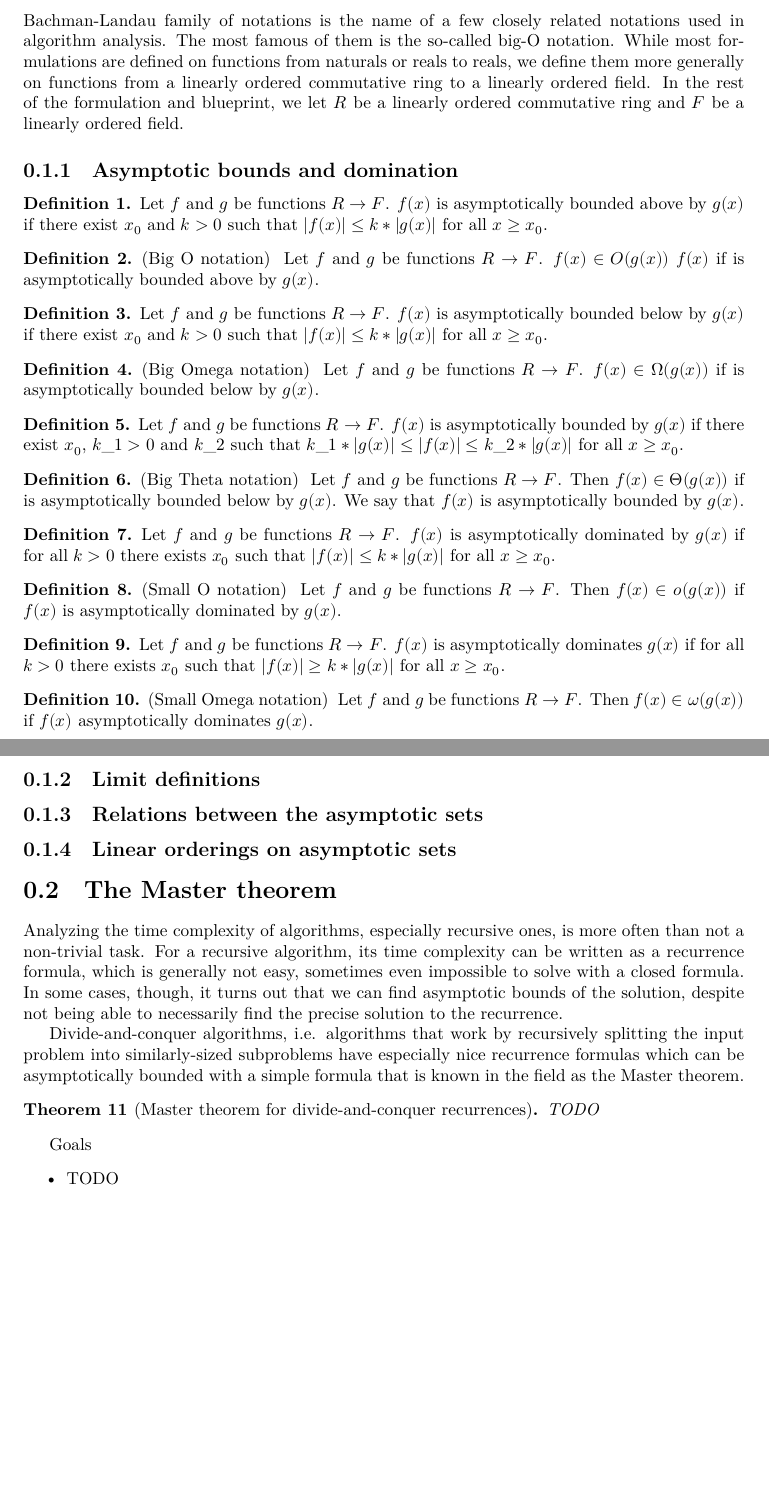
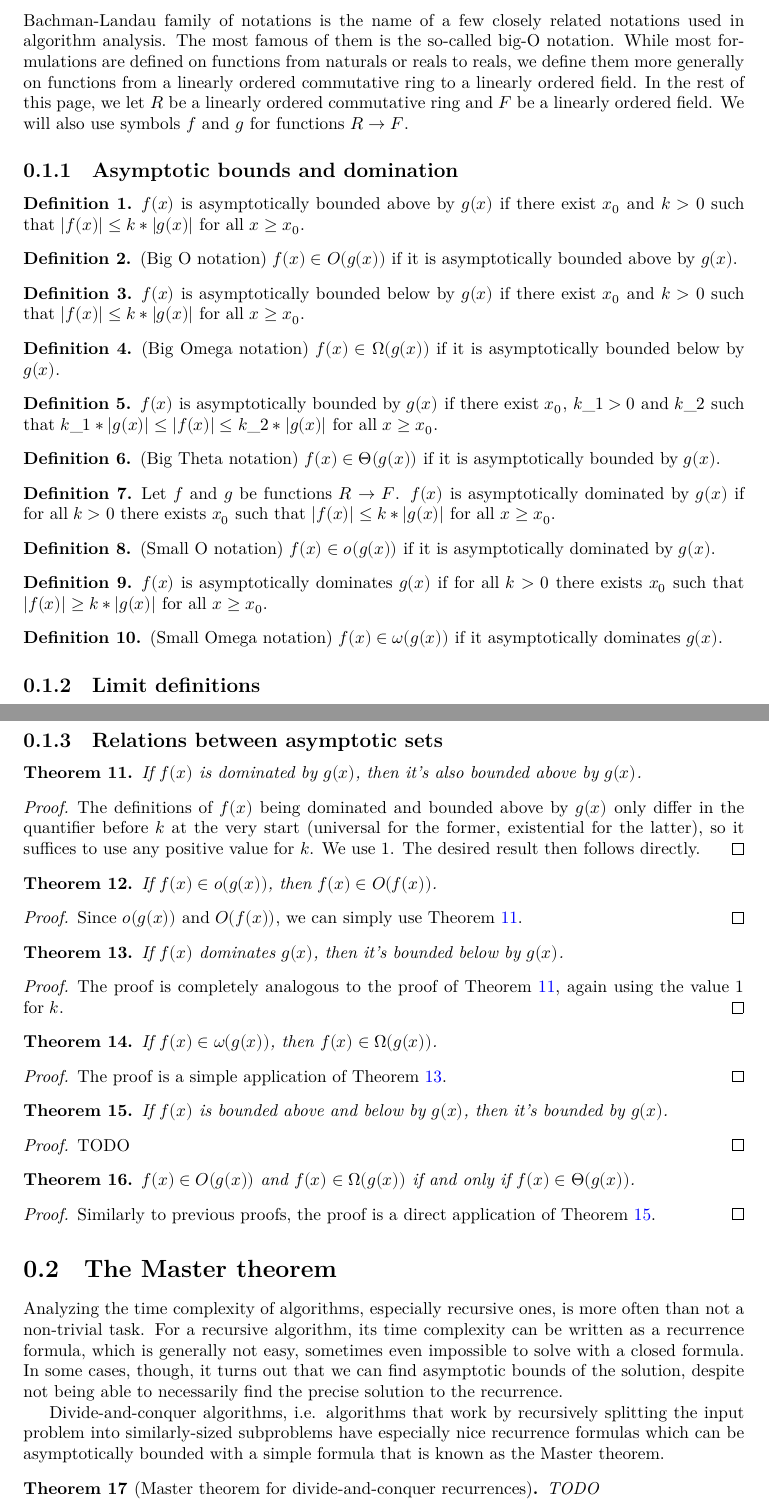
Before and after one commit to jurepustos/master-theorem, a LaTeX document (blueprint/src/print.tex, which reads blueprint/src/content.tex): two parts of pages 2 and 3 of 3, joined at a grey line, cut so that both start at the same text, the shorter picture padded with empty space. Compiled offline with XeLaTeX.

Commit message:
updated blueprint

```diff
--- a/blueprint/src/content.tex
+++ b/blueprint/src/content.tex
@@ -23,55 +23,59 @@ Bachman-Landau family of notations is the name of a few closely related notation
 algorithm analysis. The most famous of them is the so-called big-O notation. While
 most formulations are defined on functions from naturals or reals to reals, we define
 them more generally on functions from a linearly ordered commutative ring to a
-linearly ordered field. In the rest of the formulation and blueprint, we let $R$ be
-a linearly ordered commutative ring and $F$ be a linearly ordered field.
+linearly ordered field. In the rest of this page, we let $R$ be a linearly ordered
+commutative ring and $F$ be a linearly ordered field. We will also use symbols $f$ and
+$g$ for functions $R \to F$.
 
 \subsection{Asymptotic bounds and domination}
 
 \begin{definition}
+    \label{def:asymp_bounded_above}
     \lean{AsymptoticallyBoundedAboveBy}
     \leanok
-    Let $f$ and $g$ be functions $R \to F$. $f(x)$ is asymptotically bounded above by $g(x)$ if
-    there exist $x_0$ and $k > 0$ such that $|f(x)| \le k*|g(x)|$ for all $x \ge x_0$.
+    $f(x)$ is asymptotically bounded above by $g(x)$ if there exist $x_0$ and $k > 0$
+    such that $|f(x)| \le k*|g(x)|$ for all $x \ge x_0$.
 \end{definition}
 
 \begin{definition}(Big O notation)
+    \label{def:big_o}
     \lean{O}
     \leanok
-    Let $f$ and $g$ be functions $R \to F$. $f(x) \in O(g(x))$ $f(x)$ if is asymptotically
-    bounded above by $g(x)$.
+    $f(x) \in O(g(x))$ if it is asymptotically bounded above by $g(x)$.
 \end{definition}
 
 \begin{definition}
+    \label{def:asymp_bounded_below}
     \lean{AsymptoticallyBoundedBelowBy}
     \leanok
-    Let $f$ and $g$ be functions $R \to F$. $f(x)$ is asymptotically bounded below by $g(x)$ if
-    there exist $x_0$ and $k > 0$ such that $|f(x)| \le k*|g(x)|$ for all $x \ge x_0$.
+    $f(x)$ is asymptotically bounded below by $g(x)$ if there exist $x_0$ and $k > 0$
+    such that $|f(x)| \le k*|g(x)|$ for all $x \ge x_0$.
 \end{definition}
 
 \begin{definition}(Big Omega notation)
+    \label{def:big_omega}
     \lean{Ω}
     \leanok
-    Let $f$ and $g$ be functions $R \to F$. $f(x) \in \Omega(g(x))$ if is asymptotically
-    bounded below by $g(x)$.
+    $f(x) \in \Omega(g(x))$ if it is asymptotically bounded below by $g(x)$.
 \end{definition}
 
 \begin{definition}
+    \label{def:asymp_bounded}
     \lean{AsymptoticallyBoundedBy}
     \leanok
-    Let $f$ and $g$ be functions $R \to F$. $f(x)$ is asymptotically bounded by $g(x)$ if
-    there exist $x_0$, $k\_1 > 0$ and $k\_2$ such that $k\_1*|g(x)| \le |f(x)| \le k\_2*|g(x)|$
-    for all $x \ge x_0$.
+    $f(x)$ is asymptotically bounded by $g(x)$ if there exist $x_0$, $k\_1 > 0$
+    and $k\_2$ such that $k\_1*|g(x)| \le |f(x)| \le k\_2*|g(x)|$ for all $x \ge x_0$.
 \end{definition}
 
 \begin{definition}(Big Theta notation)
+    \label{def:big_theta}
     \lean{Θ}
     \leanok
-    Let $f$ and $g$ be functions $R \to F$. Then $f(x) \in \Theta(g(x))$ if is asymptotically
-    bounded below by $g(x)$. We say that $f(x)$ is asymptotically bounded by $g(x)$.
+    $f(x) \in \Theta(g(x))$ if it is asymptotically bounded by $g(x)$.
 \end{definition}
 
 \begin{definition}
+    \label{def:asymp_dominated}
     \lean{AsymptoticallyDominatedBy}
     \leanok
     Let $f$ and $g$ be functions $R \to F$. $f(x)$ is asymptotically dominated by $g(x)$ if
@@ -79,31 +83,31 @@ a linearly ordered commutative ring and $F$ be a linearly ordered field.
 \end{definition}
 
 \begin{definition}(Small O notation)
+    \label{def:small_o}
     \lean{o}
     \leanok
-    Let $f$ and $g$ be functions $R \to F$. Then $f(x) \in o(g(x))$ if $f(x)$
-    is asymptotically dominated by $g(x)$.
+    $f(x) \in o(g(x))$ if it is asymptotically dominated by $g(x)$.
 \end{definition}
 
 \begin{definition}
+    \label{def:asymp_dominates}
     \lean{AsymptoticallyDominates}
     \leanok
-    Let $f$ and $g$ be functions $R \to F$. $f(x)$ is asymptotically dominates $g(x)$ if
-    for all $k > 0$ there exists $x_0$ such that $|f(x)| \ge k*|g(x)|$ for all $x \ge x_0$.
+    $f(x)$ is asymptotically dominates $g(x)$ if for all $k > 0$ there exists $x_0$
+    such that $|f(x)| \ge k*|g(x)|$ for all $x \ge x_0$.
 \end{definition}
 
 \begin{definition}(Small Omega notation)
+    \label{def:small_omega}
     \lean{ω}
     \leanok
-    Let $f$ and $g$ be functions $R \to F$. Then $f(x) \in \omega(g(x))$ if $f(x)$
-    asymptotically dominates $g(x)$.
+    $f(x) \in \omega(g(x))$ if it asymptotically dominates $g(x)$.
 \end{definition}
 
 %Goals (to be updated as necessary)
 %\begin{itemize}
 %\item definitions of notations $O(f(x))$, $\Omega(f(x))$, $\Theta(f(x))$, $o(f(x))$ and $\omega(f(x))$,
 %\item basic relations between notations (e.g. $o(f(x)) \implies O(f(x))$),
-%\item linear orders on different instances of each kind of notation,
 %\item equivalence relations on asymptotically equivalent instances of each kind of notation,
 %\item equivalences of notations with their limit definitions,
 %\item \textbf{optional:} show properties of certain classes of instances - notably polynomials and exponentials,
@@ -112,29 +116,112 @@ a linearly ordered commutative ring and $F$ be a linearly ordered field.
 
 \subsection{Limit definitions}
 
-\subsection{Relations between the asymptotic sets}
+TODO
 
+\subsection{Relations between asymptotic sets}
 
+\begin{theorem}
+    \label{thm:asymp_dominated_implies_bounded_above}
+    \lean{asymp_dominated_implies_bounded_above}
+    \leanok
+    \uses{def:asymp_dominated, def:asymp_bounded_above}
+    If $f(x)$ is dominated by $g(x)$, then it's also bounded above by $g(x)$.
+\end{theorem}
 
-\subsection{Linear orderings on asymptotic sets}
+\begin{proof}
+    \leanok
+    The definitions of $f(x)$ being dominated and bounded above by $g(x)$ only differ
+    in the quantifier before $k$ at the very start (universal for the former, existential
+    for the latter), so it suffices to use any positive value for $k$. We use $1$.
+    The desired result then follows directly.
+\end{proof}
+
+\begin{theorem}
+    \label{thm:small_o_implies_big_o}
+    \lean{o_implies_O}
+    \leanok
+    \uses{def:small_o, def:big_o}
+    If $f(x) \in o(g(x))$, then $f(x) \in O(f(x))$.
+\end{theorem}
+
+\begin{proof}
+    \leanok
+    \uses{thm:asymp_dominated_implies_bounded_above}
+    Since $o(g(x))$ and $O(f(x))$, we can simply use Theorem
+    \ref{thm:asymp_dominated_implies_bounded_above}.
+\end{proof}
+
+\begin{theorem}
+    \label{thm:asymp_dominates_implies_bounded_below}
+    \lean{asymp_dominates_implies_bounded_below}
+    \leanok
+    \uses{def:asymp_dominates, def:asymp_bounded_below}
+    If $f(x)$ dominates $g(x)$, then it's bounded below by $g(x)$.
+\end{theorem}
+
+\begin{proof}
+    \leanok
+    The proof is completely analogous to the proof of Theorem
+    \ref{thm:asymp_dominated_implies_bounded_above}, again using the value $1$ for $k$.
+\end{proof}
+
+\begin{theorem}
+    \label{thm:small_omega_implies_big_omega}
+    \lean{ω_implies_Ω}
+    \leanok
+    \uses{def:small_omega, def:big_omega}
+    If $f(x) \in \omega(g(x))$, then $f(x) \in \Omega(g(x))$.
+\end{theorem}
+
+\begin{proof}
+    \leanok
+    \uses{thm:asymp_dominates_implies_bounded_below}
+    The proof is a simple application of Theorem
+    \ref{thm:asymp_dominates_implies_bounded_below}.
+\end{proof}
+
+\begin{theorem}
+    \label{thm:asymp_bounded_above_and_below_equiv_bounded}
+    \lean{asymp_bounded_above_and_below_equiv_bounded}
+    \leanok
+    \uses{def:asymp_bounded_above, def:asymp_bounded_below, def:asymp_bounded}
+    If $f(x)$ is bounded above and below by $g(x)$, then it's bounded by $g(x)$.
+\end{theorem}
+
+\begin{proof}
+    \leanok
+    TODO
+\end{proof}
+
+\begin{theorem}
+    \label{thm:big_o_and_omega_equiv_theta}
+    \lean{O_and_Ω_equiv_Θ}
+    \leanok
+    \uses{def:big_o, def:big_omega, def:big_theta}
+    $f(x) \in O(g(x))$ and $f(x) \in \Omega(g(x))$ if and only if $f(x) \in \Theta(g(x))$.
+\end{theorem}
+
+\begin{proof}
+    \leanok
+    \uses{thm:asymp_bounded_above_and_below_equiv_bounded}
+    Similarly to previous proofs, the proof is a direct application of Theorem
+    \ref{thm:asymp_bounded_above_and_below_equiv_bounded}.
+\end{proof}
+
 
 \section{The Master theorem}
 
-Analyzing the time complexity of algorithms, especially recursive ones, is more often than not
-a non-trivial task. For a recursive algorithm, its time complexity can be written as a recurrence
-formula, which is generally not easy, sometimes even impossible to solve with a closed formula.
-In some cases, though, it turns out that we can find asymptotic bounds of the solution, despite not
-being able to necessarily find the precise solution to the recurrence.
+Analyzing the time complexity of algorithms, especially recursive ones, is more often
+than not a non-trivial task. For a recursive algorithm, its time complexity can be
+written as a recurrence formula, which is generally not easy, sometimes even impossible
+to solve with a closed formula. In some cases, though, it turns out that we can find
+asymptotic bounds of the solution, despite not being able to necessarily find the
+precise solution to the recurrence.
 
-Divide-and-conquer algorithms, i.e. algorithms that work by recursively splitting the input problem
-into similarly-sized subproblems have especially nice recurrence formulas which can be asymptotically
-bounded with a simple formula that is known in the field as the Master theorem.
+Divide-and-conquer algorithms, i.e. algorithms that work by recursively splitting the input
+problem into similarly-sized subproblems have especially nice recurrence formulas which can be
+asymptotically bounded with a simple formula that is known as the Master theorem.
 
 \begin{theorem}[Master theorem for divide-and-conquer recurrences]
 TODO
 \end{theorem}
-
-Goals
-\begin{itemize}
-\item TODO
-\end{itemize}
```
Lines whose indentation alone changed are shown as unchanged.
